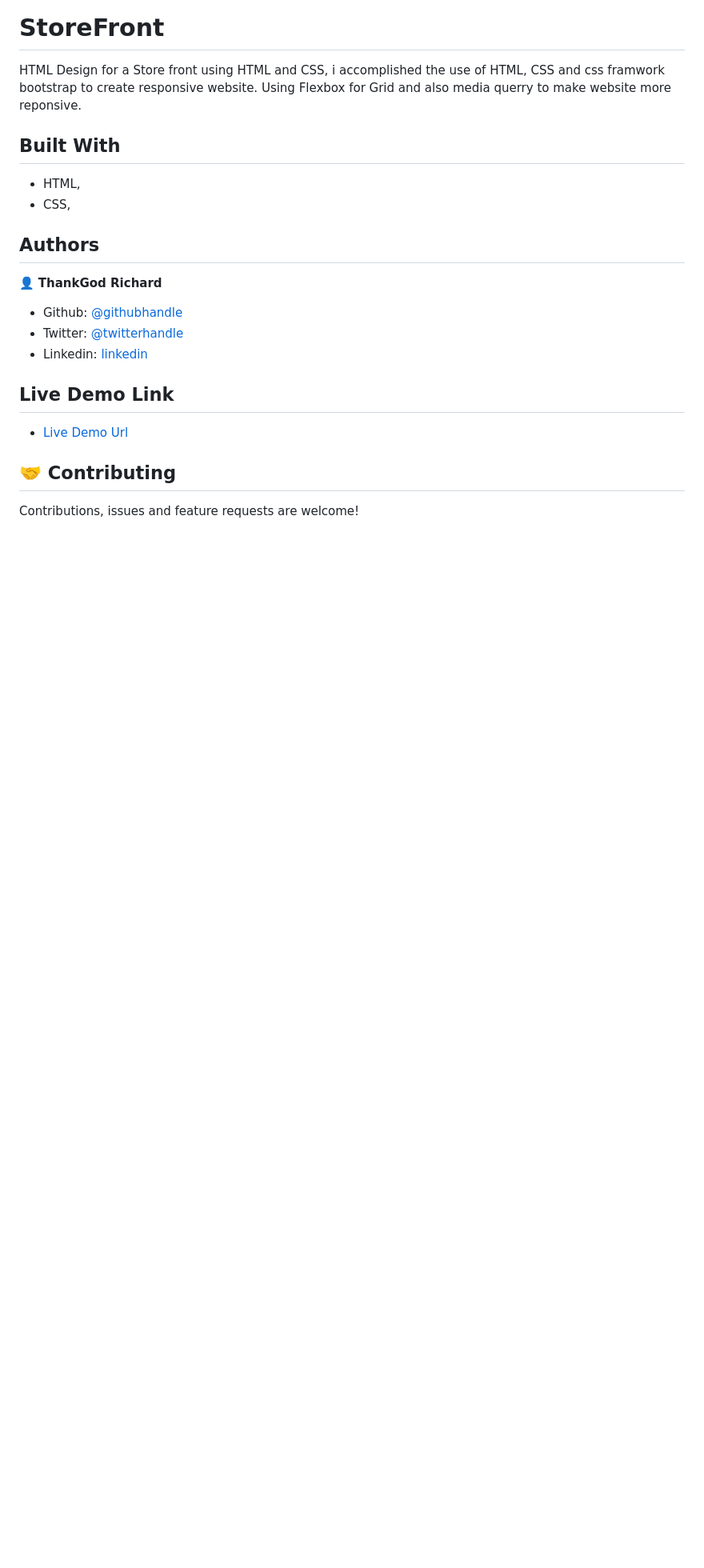
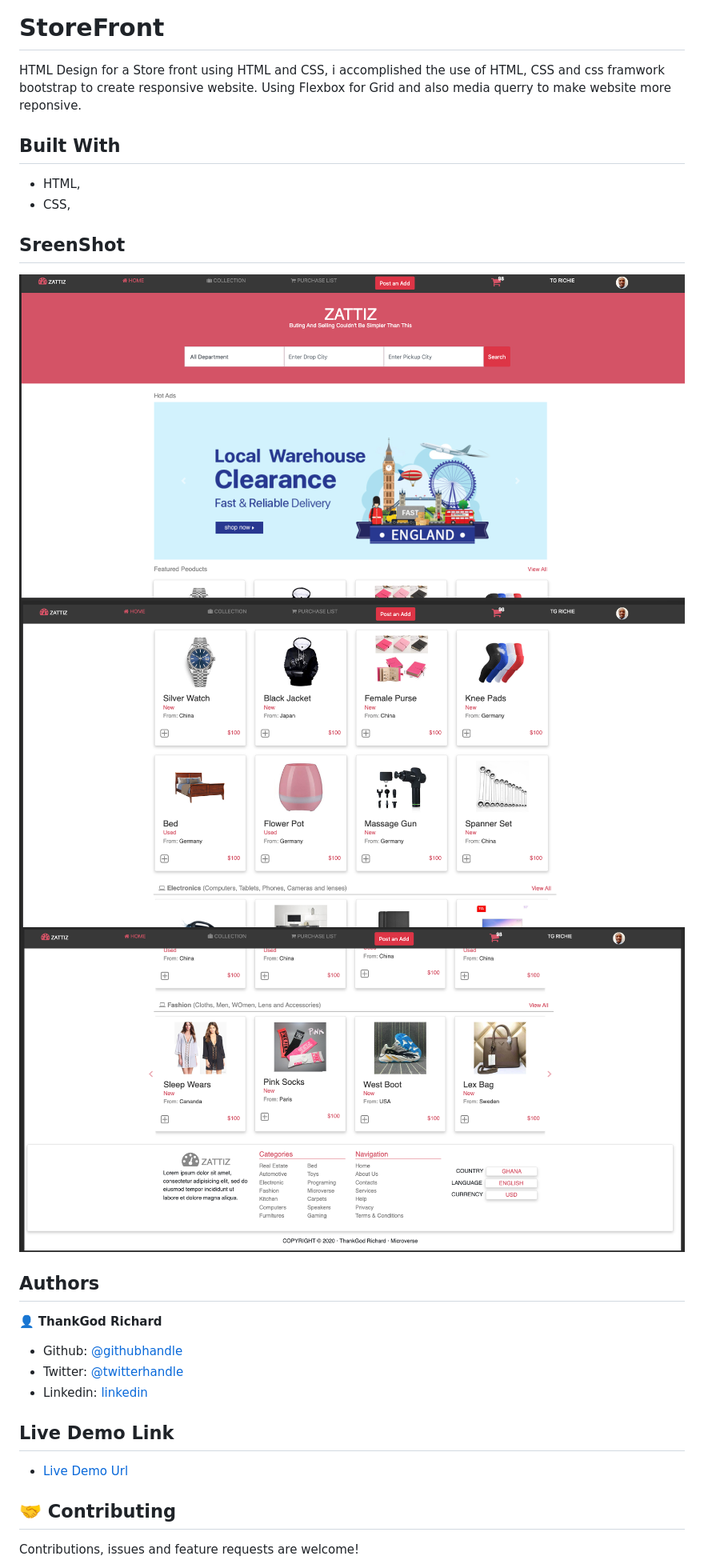
Before and after one commit to thankgodr/StoreFront, a Markdown page: README.md, the part around the change. Shown: that part at 80% size. GitHub-like rendering; pictures changed too: images/image1.png (added), images/image2.png (added), images/image3.png (added); blank space fills up the shorter version.

Commit message:
Screenshots added

```diff
--- a/README.md
+++ b/README.md
@@ -6,6 +6,10 @@ HTML Design for a Store front using HTML and CSS, i accomplished the use of HTML
 - HTML,
 - CSS,
 
+## SreenShot
+![Image](images/image1.png)
+![Image](images/image2.png)
+![Image](images/image3.png)
 
 
 ## Authors
```
Also changed, not shown: 1 other file.
